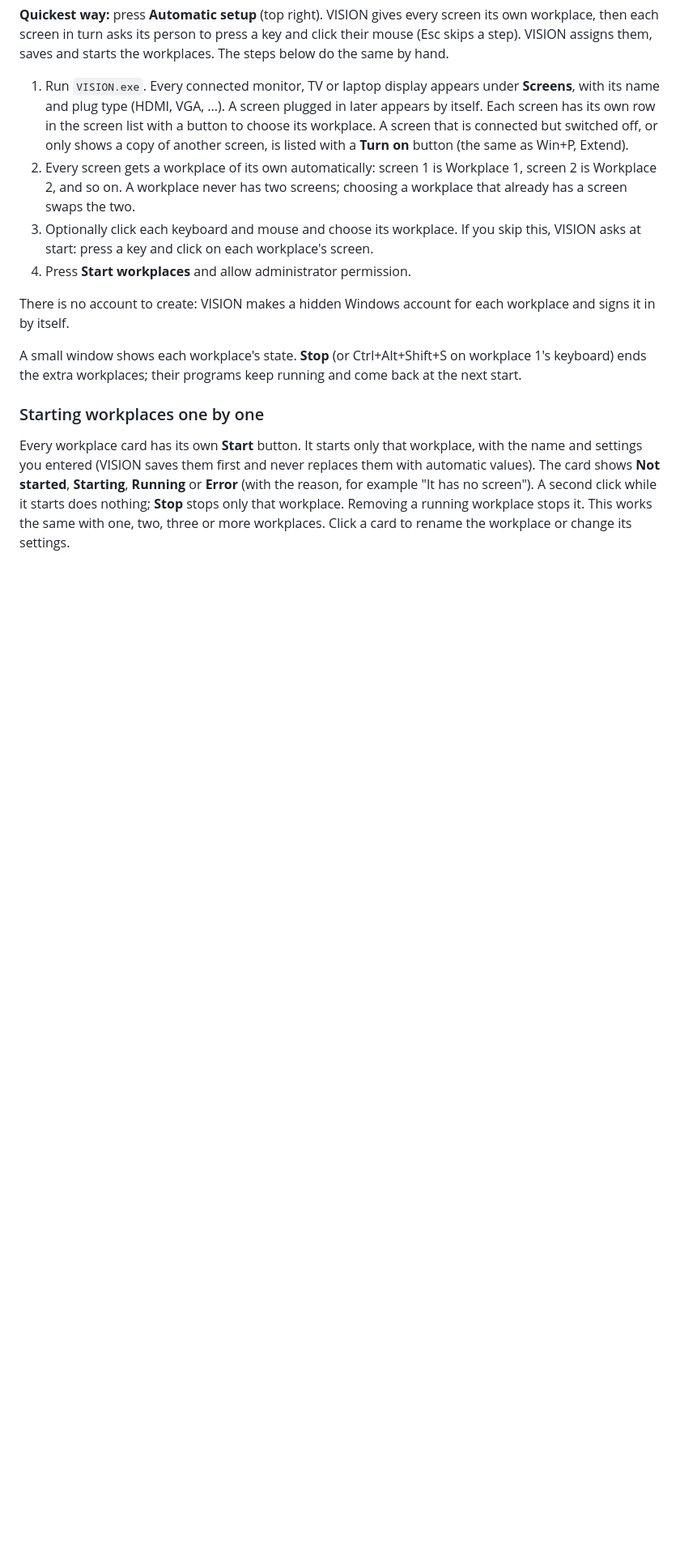
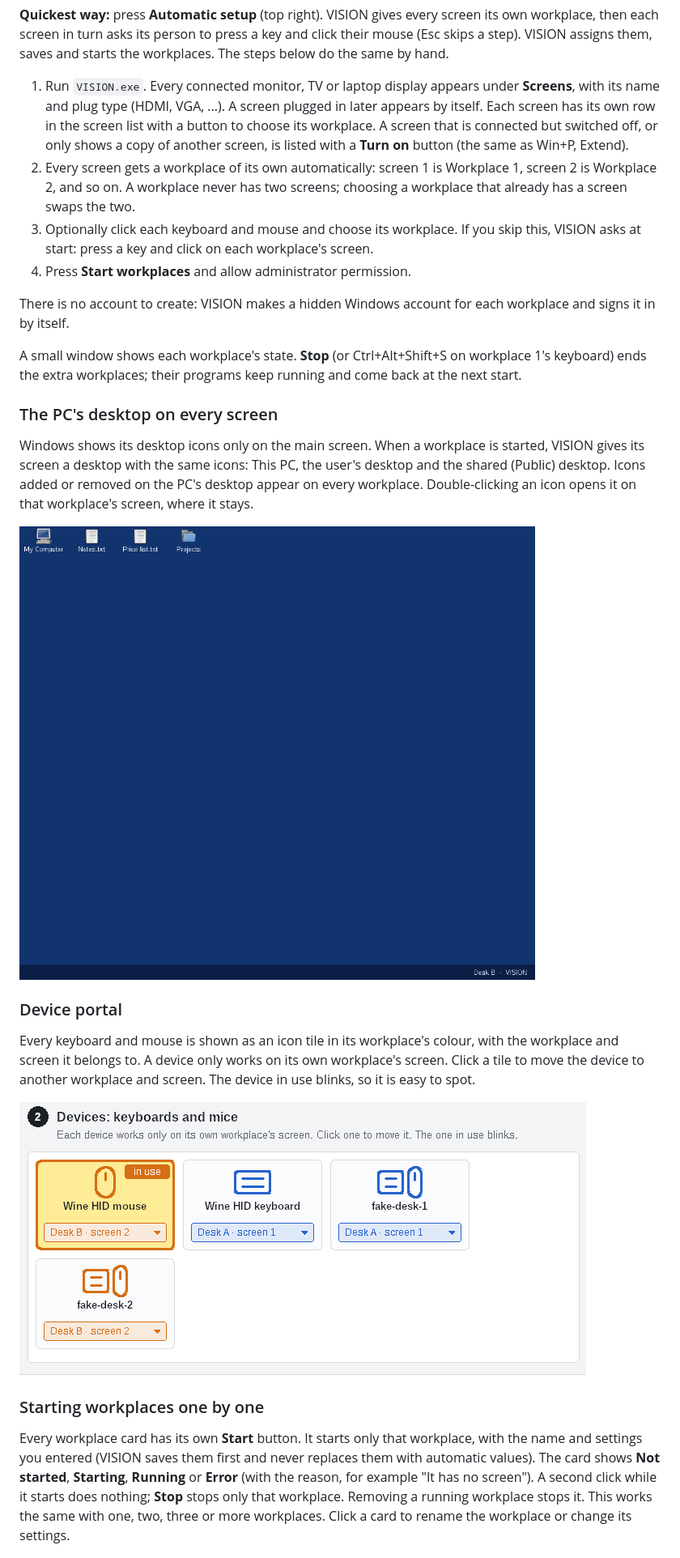
Before and after one commit to saadcr224-design/os-aster, a Markdown page: README.md, the part around the change. Shown at 81% size. Drawn GitHub-style; pictures changed too: docs/windows-desktop.png (added), docs/windows-devices.png (added); blank space fills up the shorter version.

```diff
--- a/README.md
+++ b/README.md
@@ -209,6 +209,25 @@ A small window shows each workplace's state. **Stop** (or Ctrl+Alt+Shift+S on
 workplace 1's keyboard) ends the extra workplaces; their programs keep running
 and come back at the next start.
 
+### The PC's desktop on every screen
+
+Windows shows its desktop icons only on the main screen. When a workplace is
+started, VISION gives its screen a desktop with the same icons: This PC, the
+user's desktop and the shared (Public) desktop. Icons added or removed on the
+PC's desktop appear on every workplace. Double-clicking an icon opens it on
+that workplace's screen, where it stays.
+
+![The PC's desktop icons on workplace 2's screen](docs/windows-desktop.png)
+
+### Device portal
+
+Every keyboard and mouse is shown as an icon tile in its workplace's colour,
+with the workplace and screen it belongs to. A device only works on its own
+workplace's screen. Click a tile to move the device to another workplace and
+screen. The device in use blinks, so it is easy to spot.
+
+![Device portal](docs/windows-devices.png)
+
 ### Starting workplaces one by one
 
 Every workplace card has its own **Start** button. It starts only that
```
Also changed, not shown: 7 other files.
